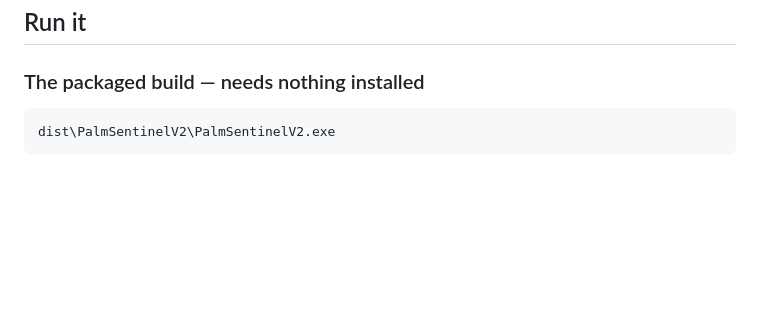
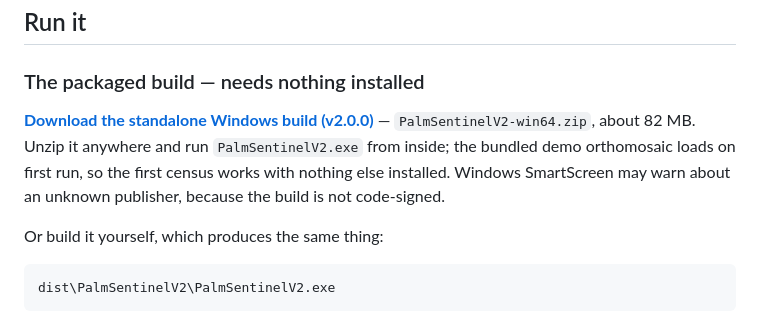
Before and after one commit to Zurplox/PalmSentinel-AI-V2, a Markdown page: README.md, the part around the change. Drawn GitHub-style; blank space fills up the shorter version.

````diff
--- a/README.md
+++ b/README.md
@@ -16,6 +16,14 @@ Full analysis, numbers and evidence: [`SYSTEM_LIVING_LOG_V2.md`](SYSTEM_LIVING_L
 ## Run it
 
 ### The packaged build — needs nothing installed
+
+**[Download the standalone Windows build (v2.0.0)](https://github.com/Zurplox/PalmSentinel-AI-V2/releases/latest)**
+— `PalmSentinelV2-win64.zip`, about 82 MB. Unzip it anywhere and run
+`PalmSentinelV2.exe` from inside; the bundled demo orthomosaic loads on first run,
+so the first census works with nothing else installed. Windows SmartScreen may warn
+about an unknown publisher, because the build is not code-signed.
+
+Or build it yourself, which produces the same thing:
 
 ```
 dist\PalmSentinelV2\PalmSentinelV2.exe
````
Also changed, not shown: SYSTEM_LIVING_LOG_V2.md (+66 -1 lines).
